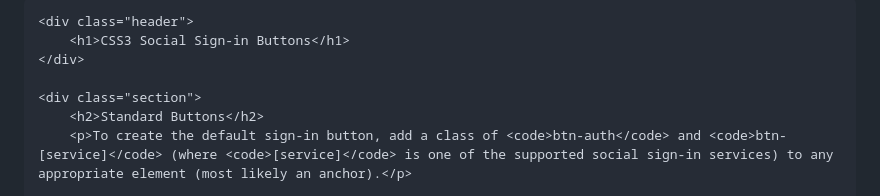
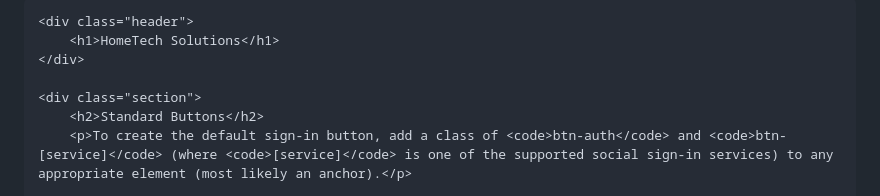
Before and after one commit to baldalbino/hometechomaha, a Markdown page: README.md, the part around one of its changes. GitHub-like rendering.

```diff
--- a/README.md
+++ b/README.md
@@ -69,6 +68,6 @@
 
     <div class="header">
-        <h1>CSS3 Social Sign-in Buttons</h1>
+        <h1>HomeTech Solutions</h1>
     </div>
 
     <div class="section">
```
Also changed, not shown: other parts of README.md (+0 -1 lines).
